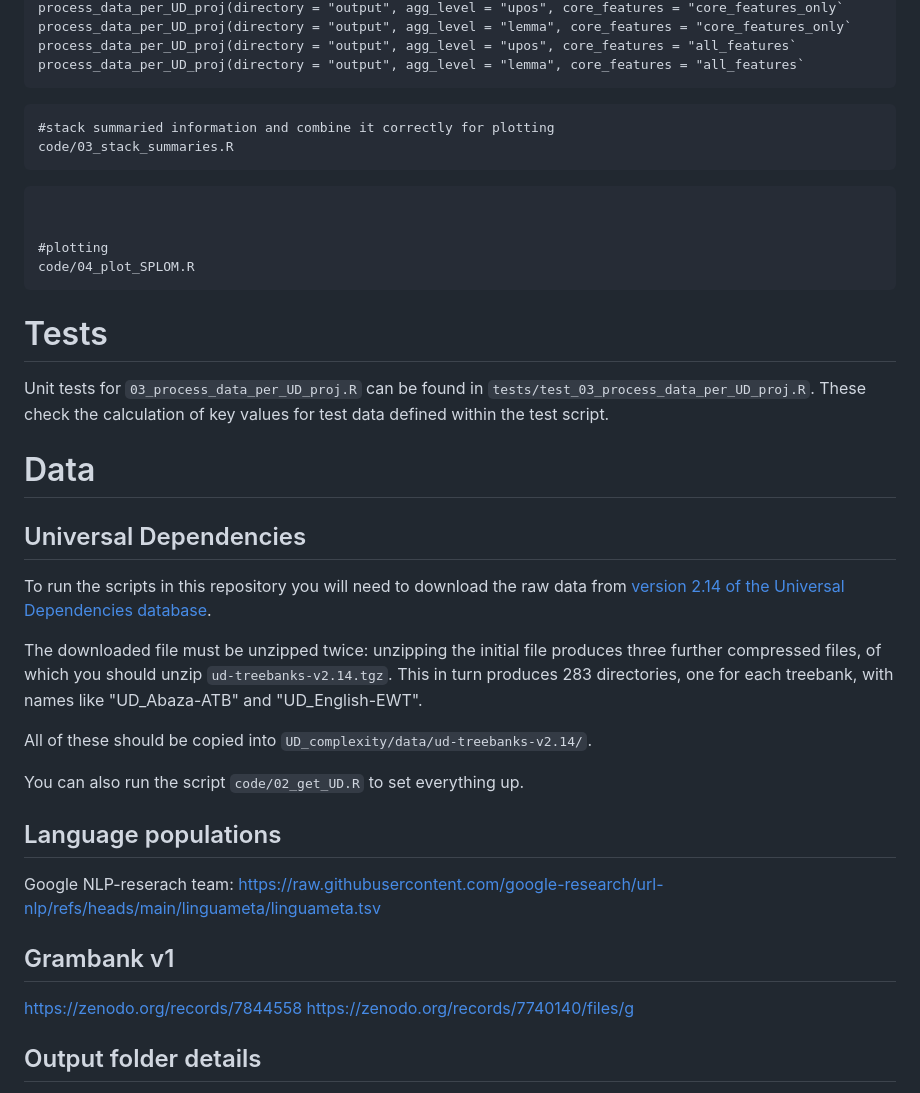
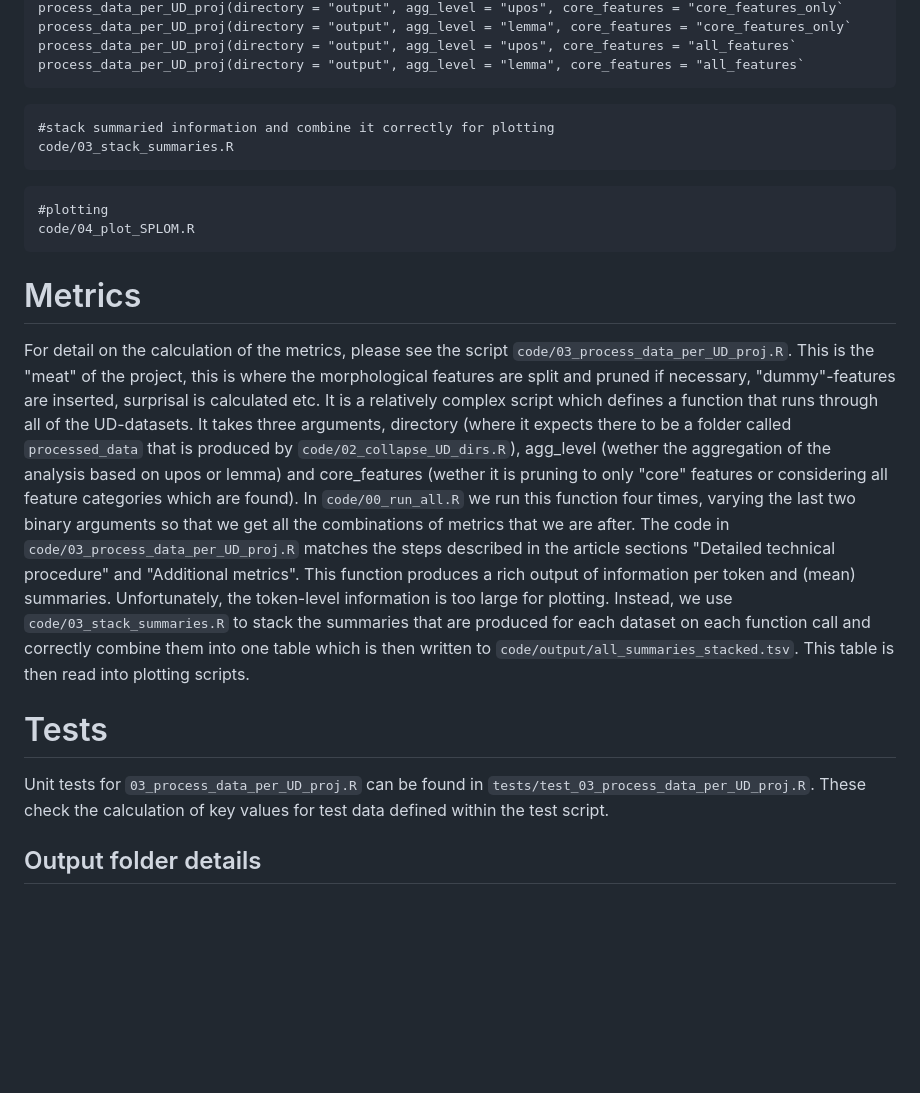
Before and after one commit to HedvigS/UD_complexity, a Markdown page: README.md, the part around one of its changes. Drawn GitHub-style; blank space fills up the shorter version.

````diff
--- a/README.md
+++ b/README.md
@@ -52,32 +60,18 @@ For more detail on the calculation of the metrics, please see the script `code/0
  ```
 
  ```
-
-
  #plotting
  code/04_plot_SPLOM.R
  ```
+
+
+# Metrics
+For detail on the calculation of the metrics, please see the script `code/03_process_data_per_UD_proj.R`. This is the "meat" of the project, this is where the morphological features are split and pruned if necessary, "dummy"-features are inserted, surprisal is calculated etc. It is a relatively complex script which defines a function that runs through all of the UD-datasets. It takes three arguments, directory (where it expects there to be a folder called `processed_data` that is produced by `code/02_collapse_UD_dirs.R`), agg_level (wether the aggregation of the analysis based on upos or lemma) and core_features (wether it is pruning to only "core" features or considering all feature categories which are found). In `code/00_run_all.R` we run this function four times, varying the last two binary arguments so that we get all the combinations of metrics that we are after. The code in  `code/03_process_data_per_UD_proj.R` matches the steps described in the article sections "Detailed technical procedure" and "Additional metrics". This function produces a rich output of information per token and (mean) summaries. Unfortunately, the token-level information is too large for plotting. Instead, we use `code/03_stack_summaries.R` to stack the summaries that are produced for each dataset on each function call and correctly combine them into one table which is then written to `code/output/all_summaries_stacked.tsv`. This table is then read into plotting scripts.
 
 # Tests
  Unit tests for `03_process_data_per_UD_proj.R` can be found in `tests/test_03_process_data_per_UD_proj.R`.
  These check the calculation of key values for test data defined within the test script.
 
-# Data
-## Universal Dependencies
-To run the scripts in this repository you will need to download the raw data from [version 2.14 of the Universal Dependencies database](https://lindat.mff.cuni.cz/repository/xmlui/handle/11234/1-5502/allzip).
-
-The downloaded file must be unzipped twice: unzipping the initial file produces three further compressed files, of which you should unzip `ud-treebanks-v2.14.tgz`. This in turn produces 283 directories, one for each treebank, with names like "UD_Abaza-ATB" and "UD_English-EWT".
-
-All of these should be copied into `UD_complexity/data/ud-treebanks-v2.14/`.
-
-You can also run the script `code/02_get_UD.R` to set everything up.
-
-## Language populations
-Google NLP-reserach team: <https://raw.githubusercontent.com/google-research/url-nlp/refs/heads/main/linguameta/linguameta.tsv>
-
-## Grambank v1
-<https://zenodo.org/records/7844558>
-<https://zenodo.org/records/7740140/files/g>
 
 ## Output folder details
 
````
Also changed, not shown: other parts of README.md (+14 -6 lines).
